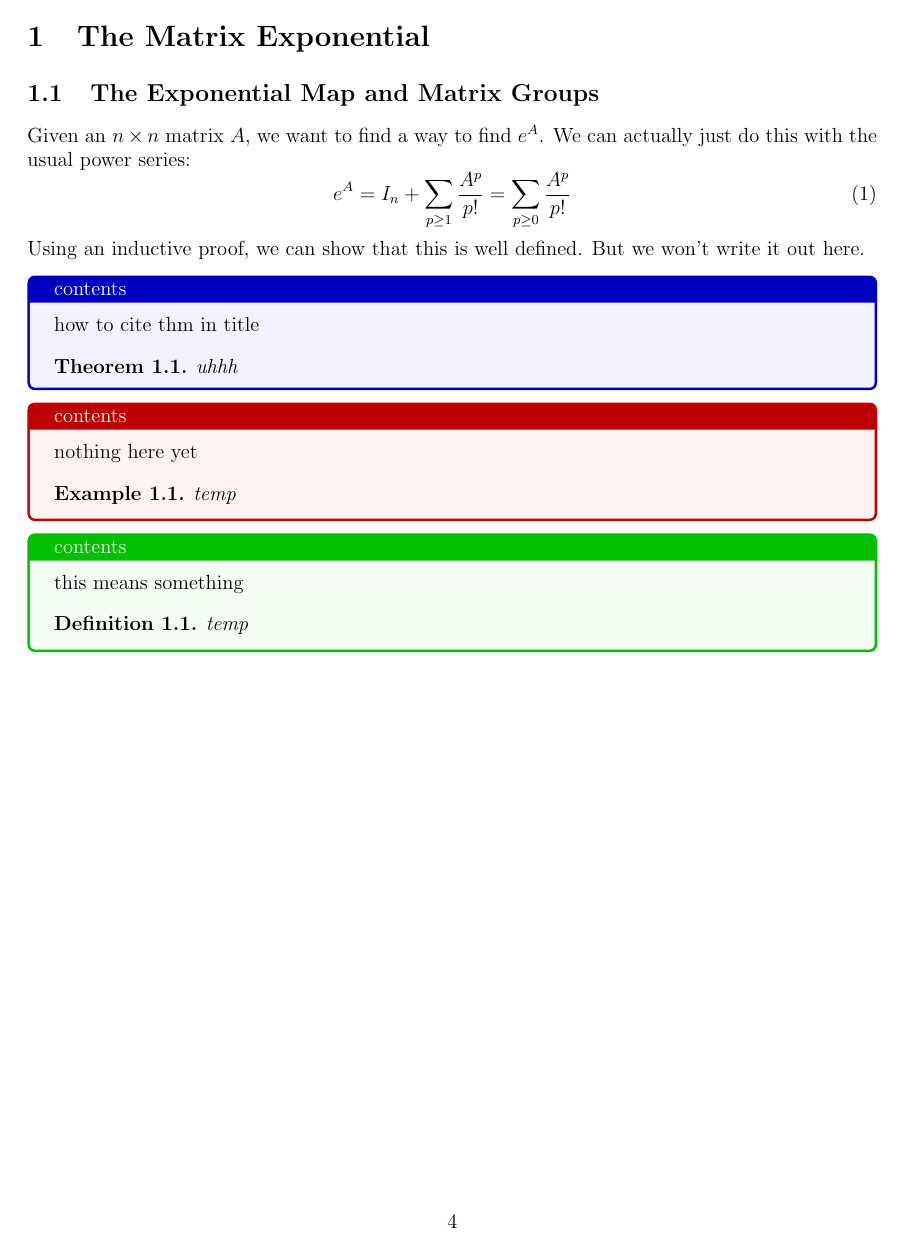
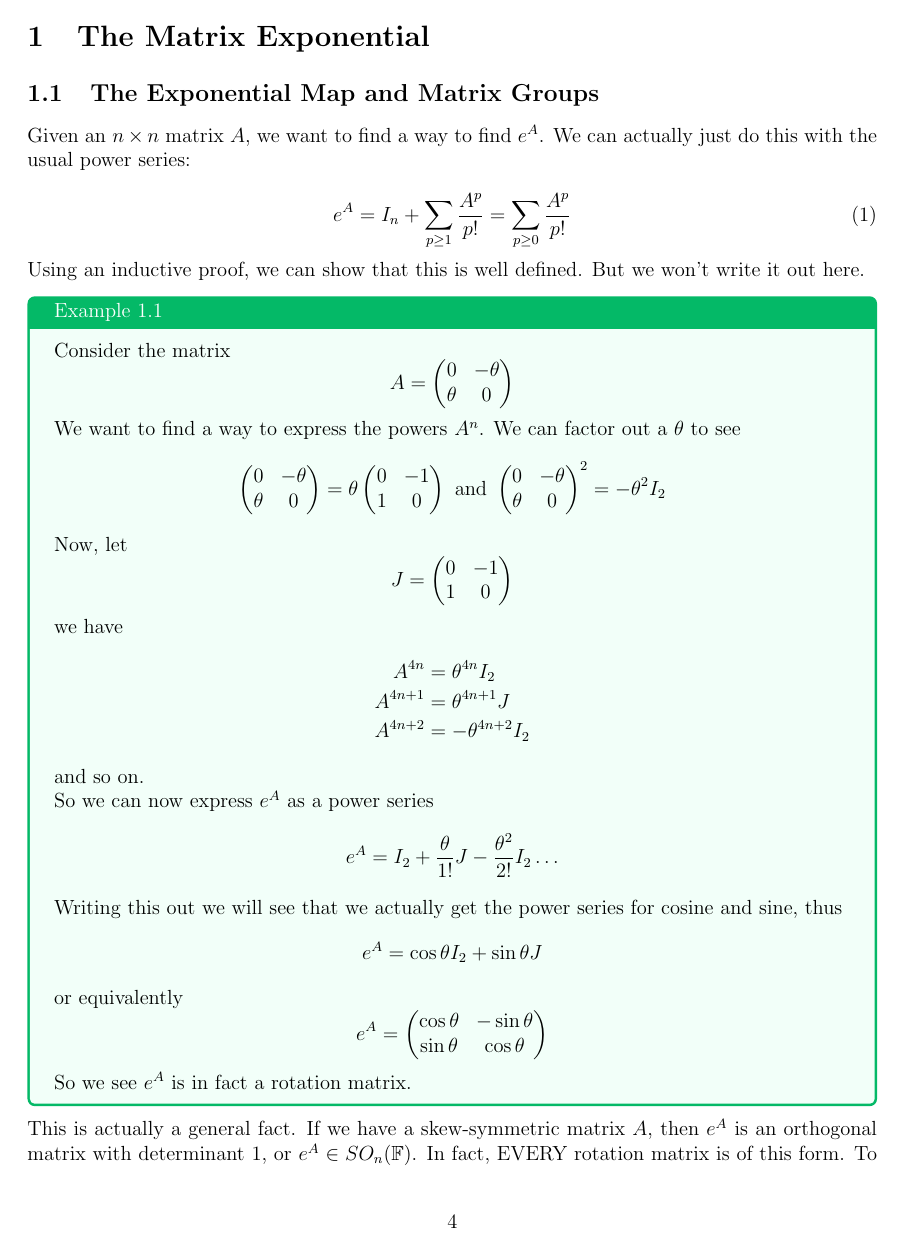
Before and after one commit to pmalen327/KahlerNotes, a LaTeX document (main.tex, which reads matrix_exponential.tex): page 4 of 4 before the commit and page 4 of 5 after it. Compiled offline with pdfLaTeX.

Commit message:
fixed colored boxes etc

```diff
--- a/main.tex
+++ b/main.tex
@@ -8,16 +8,9 @@
 \usepackage{titlesec}
 \usepackage{setspace}
 \usepackage{tikz, tcolorbox}
+\usepackage[dvipsnames]{xcolor}
 \tcbuselibrary{theorems}
 \setlength\parindent{0pt}
-
-\newtheorem{theorem}{Theorem}[section]
-\newtheorem{corollary}{Corollary}[theorem]
-\newtheorem{lemma}[theorem]{Lemma}
-\newtheorem{definition}{Definition}[section]
-\newtheorem{example}{Example}[section]
-\newtheorem{prop}[theorem]{Proposition}
-
 
 % Will def need this later, should probably do this rn though :(
 % \usepackage[backend=biber]{biblatex}
--- a/matrix_exponential.tex
+++ b/matrix_exponential.tex
@@ -2,20 +2,78 @@
 \subsection{The Exponential Map and Matrix Groups}
 Given an $n \times n$ matrix $A$, we want to find a way to find $e^A$. We can actually
 just do this with the usual power series:
+
 \begin{equation}\label{eq:1}
     e^A = I_n + \sum_{p \ge 1} \frac{A^p}{p!} = \sum_{p \ge 0} \frac{A^p}{p!}
 \end{equation}
+
 Using an inductive proof, we can show that this is well defined. But we won't write
 it out here.
 
-\thmbox{contents}{
-    how to cite thm in title
-}
+\begin{boxex}{}{trigexample}
+    Consider the matrix
+    \begin{equation*}
+        A=
+        \begin{pmatrix}
+            0 & -\theta\\
+            \theta & 0
+        \end{pmatrix}
+    \end{equation*}
+    We want to find a way to express the powers $A^n$. We can factor out a $\theta$
+    to see
+    \begin{equation*}
+        \begin{pmatrix}
+            0 & -\theta\\
+            \theta & 0
+        \end{pmatrix}
+        = \theta
+        \begin{pmatrix}
+            0 & -1\\
+            1 & 0
+        \end{pmatrix}
+        \text{ and }
+        \begin{pmatrix}
+            0 & -\theta\\
+            \theta & 0
+        \end{pmatrix}^2
+        =-\theta^2 I_2
+    \end{equation*}
+    Now, let
+    \begin{equation*}
+        J =
+        \begin{pmatrix}
+            0 & -1\\
+            1 & 0
+        \end{pmatrix}
+    \end{equation*}
+    we have
+    \begin{align*}
+        A^{4n} &= \theta^{4n}I_2\\
+        A^{4n+1} &= \theta^{4n+1}J\\
+        A^{4n+2} &= -\theta^{4n+2}I_2
+    \end{align*}
+    and so on.
 
-\exmpbox{contents}{
-    nothing here yet
-}
+    So we can now express $e^A$ as a power series
+    \begin{equation*}
+        e^A = I_2 + \frac{\theta}{1!}J - \frac{\theta^2}{2!}I_2 \hdots
+    \end{equation*}
+    Writing this out we will see that we actually get the power series for cosine
+    and sine, thus
+    \begin{equation*}
+        e^A = \cos \theta I_2 + \sin \theta J
+    \end{equation*}
+    or equivalently
+    \begin{equation*}
+        e^A =
+        \begin{pmatrix}
+            \cos \theta & -\sin \theta\\
+            \sin \theta & \cos \theta
+        \end{pmatrix}
+    \end{equation*}
+    So we see $e^A$ is in fact a rotation matrix.
+\end{boxex}
 
-\defbox{contents}{
-    this means something
-}
+This is actually a general fact. If we have a skew-symmetric matrix $A$, then $e^A$
+is an orthogonal matrix with determinant $1$, or $e^A \in SO_n(\F)$. In fact, EVERY
+rotation matrix is of this form. To be explicit, the exponential map from the set
```
Also changed, not shown: intro.tex (+5 -2 lines), main.pdf, main.tex (43 more changed lines), matrix_exponential.tex (13 more changed lines), 5 other files.
